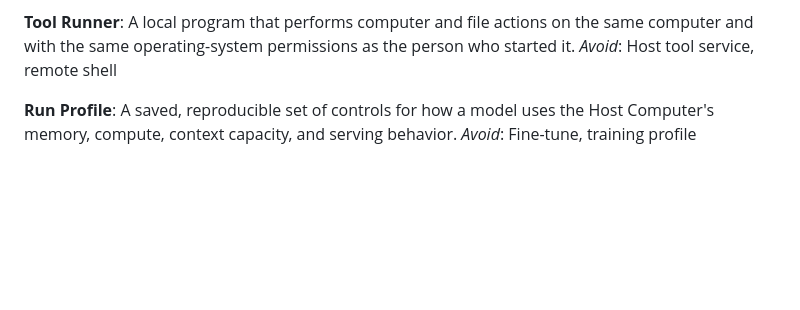
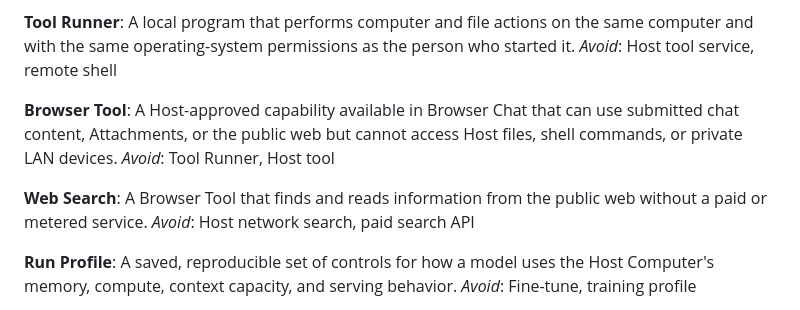
Before and after one commit to scwlkr/LocalHub, a Markdown page: CONTEXT.md, the part around the change. Drawn GitHub-style; blank space fills up the shorter version.

Commit message:
docs: define safe browser tools and web search

```diff
--- a/CONTEXT.md
+++ b/CONTEXT.md
@@ -45,6 +45,17 @@ _Avoid_: Host file, shared upload
 A local program that performs computer and file actions on the same computer
 and with the same operating-system permissions as the person who started it.
 _Avoid_: Host tool service, remote shell
+
+**Browser Tool**:
+A Host-approved capability available in Browser Chat that can use submitted
+chat content, Attachments, or the public web but cannot access Host files,
+shell commands, or private LAN devices.
+_Avoid_: Tool Runner, Host tool
+
+**Web Search**:
+A Browser Tool that finds and reads information from the public web without a
+paid or metered service.
+_Avoid_: Host network search, paid search API
 
 **Run Profile**:
 A saved, reproducible set of controls for how a model uses the Host Computer's
```
